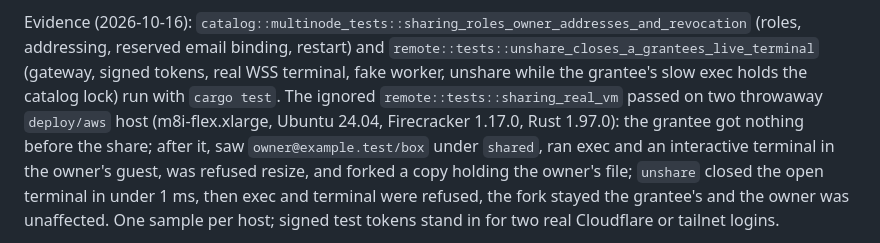
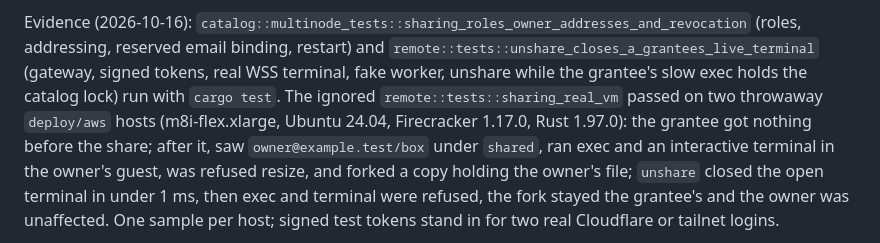
Before and after one commit to sebassdc/open-workspaces, a Markdown page: docs/USERS.md, the part around the change. GitHub-like rendering.

Commit message:
docs: typo
Co-Authored-By: Claude Opus 5.5 <noreply@anthropic.com>
Claude-Session: https://claude.ai/code/session_013k8VMFC9Fmc5DR21Afasu5

```diff
--- a/docs/USERS.md
+++ b/docs/USERS.md
@@ -132,7 +132,7 @@ Evidence (2026-10-16): `catalog::multinode_tests::sharing_roles_owner_addresses_
 `remote::tests::unshare_closes_a_grantees_live_terminal` (gateway, signed
 tokens, real WSS terminal, fake worker, unshare while the grantee's slow exec
 holds the catalog lock) run with `cargo test`. The ignored
-`remote::tests::sharing_real_vm` passed on two throwaway `deploy/aws` host
+`remote::tests::sharing_real_vm` passed on two throwaway `deploy/aws` hosts
 (m8i-flex.xlarge, Ubuntu 24.04, Firecracker 1.17.0, Rust 1.97.0): the grantee
 got nothing before the share; after it, saw `owner@example.test/box` under
 `shared`, ran exec and an interactive terminal in the owner's guest, was refused
```
